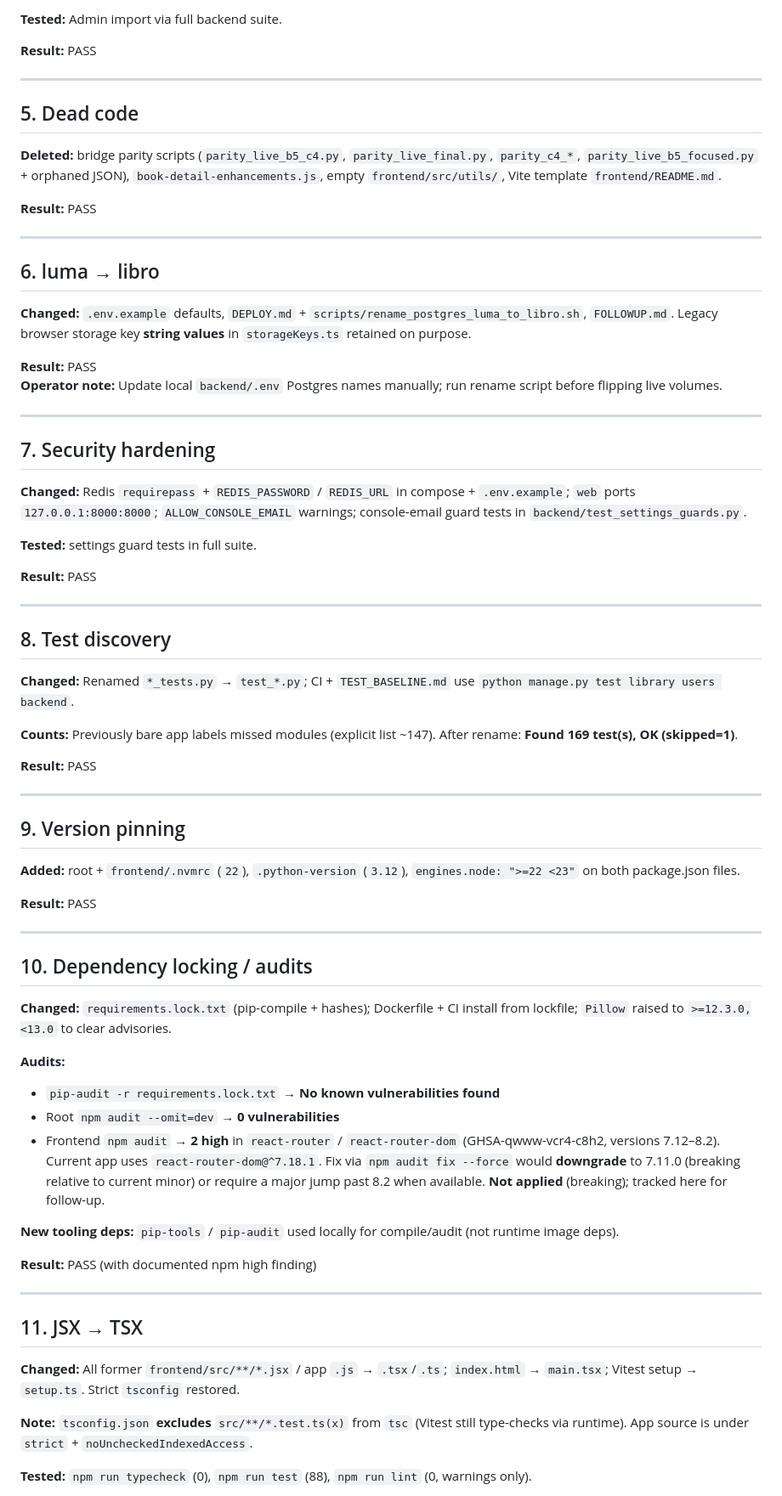
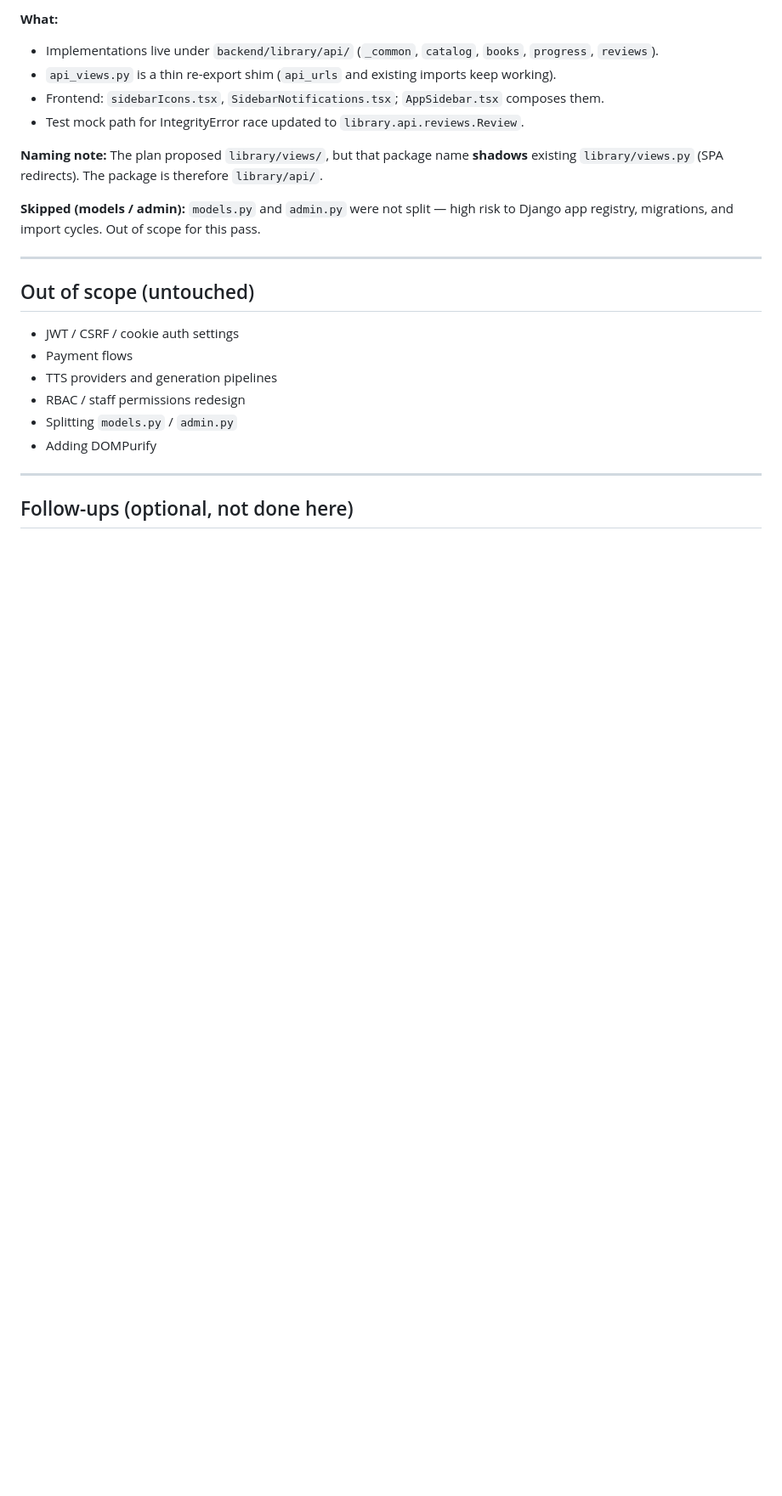
Before and after one commit to azizjansirojov-hash/fullstack02-django, a Markdown page: REMEDIATION_REPORT.md, the part around one of its changes. Shown at 85% size. GitHub-like rendering; blank space fills up the shorter version.

```diff
--- a/REMEDIATION_REPORT.md
+++ b/REMEDIATION_REPORT.md
@@ -60,75 +72,26 @@
 
-**Tested:** Admin import via full backend suite.
+**What:**
+- Implementations live under `backend/library/api/` (`_common`, `catalog`, `books`, `progress`, `reviews`).
+- `api_views.py` is a thin re-export shim (`api_urls` and existing imports keep working).
+- Frontend: `sidebarIcons.tsx`, `SidebarNotifications.tsx`; `AppSidebar.tsx` composes them.
+- Test mock path for IntegrityError race updated to `library.api.reviews.Review`.
 
-**Result:** PASS
+**Naming note:** The plan proposed `library/views/`, but that package name **shadows** existing `library/views.py` (SPA redirects). The package is therefore `library/api/`.
+
+**Skipped (models / admin):** `models.py` and `admin.py` were not split — high risk to Django app registry, migrations, and import cycles. Out of scope for this pass.
 
 ---
 
-## 5. Dead code
+## Out of scope (untouched)
 
-**Deleted:** bridge parity scripts (`parity_live_b5_c4.py`, `parity_live_final.py`, `parity_c4_*`, `parity_live_b5_focused.py` + orphaned JSON), `book-detail-enhancements.js`, empty `frontend/src/utils/`, Vite template `frontend/README.md`.
-
-**Result:** PASS
+- JWT / CSRF / cookie auth settings
+- Payment flows
+- TTS providers and generation pipelines
+- RBAC / staff permissions redesign
+- Splitting `models.py` / `admin.py`
+- Adding DOMPurify
 
 ---
 
-## 6. luma → libro
+## Follow-ups (optional, not done here)
 
-**Changed:** `.env.example` defaults, `DEPLOY.md` + `scripts/rename_postgres_luma_to_libro.sh`, `FOLLOWUP.md`. Legacy browser storage key **string values** in `storageKeys.ts` retained on purpose.
-
-**Result:** PASS
-**Operator note:** Update local `backend/.env` Postgres names manually; run rename script before flipping live volumes.
-
----
-
-## 7. Security hardening
-
-**Changed:** Redis `requirepass` + `REDIS_PASSWORD` / `REDIS_URL` in compose + `.env.example`; `web` ports `127.0.0.1:8000:8000`; `ALLOW_CONSOLE_EMAIL` warnings; console-email guard tests in `backend/test_settings_guards.py`.
-
-**Tested:** settings guard tests in full suite.
-
-**Result:** PASS
-
----
-
-## 8. Test discovery
-
-**Changed:** Renamed `*_tests.py` → `test_*.py`; CI + `TEST_BASELINE.md` use `python manage.py test library users backend`.
-
-**Counts:** Previously bare app labels missed modules (explicit list ~147). After rename: **Found 169 test(s), OK (skipped=1)**.
-
-**Result:** PASS
-
----
-
-## 9. Version pinning
-
-**Added:** root + `frontend/.nvmrc` (`22`), `.python-version` (`3.12`), `engines.node: ">=22 <23"` on both package.json files.
-
-**Result:** PASS
-
----
-
-## 10. Dependency locking / audits
-
-**Changed:** `requirements.lock.txt` (pip-compile + hashes); Dockerfile + CI install from lockfile; `Pillow` raised to `>=12.3.0,<13.0` to clear advisories.
-
-**Audits:**
-- `pip-audit -r requirements.lock.txt` → **No known vulnerabilities found**
-- Root `npm audit --omit=dev` → **0 vulnerabilities**
-- Frontend `npm audit` → **2 high** in `react-router` / `react-router-dom` (GHSA-qwww-vcr4-c8h2, versions 7.12–8.2). Current app uses `react-router-dom@^7.18.1`. Fix via `npm audit fix --force` would **downgrade** to 7.11.0 (breaking relative to current minor) or require a major jump past 8.2 when available. **Not applied** (breaking); tracked here for follow-up.
-
-**New tooling deps:** `pip-tools` / `pip-audit` used locally for compile/audit (not runtime image deps).
-
-**Result:** PASS (with documented npm high finding)
-
----
-
-## 11. JSX → TSX
-
-**Changed:** All former `frontend/src/**/*.jsx` / app `.js` → `.tsx`/`.ts`; `index.html` → `main.tsx`; Vitest setup → `setup.ts`. Strict `tsconfig` restored.
-
-**Note:** `tsconfig.json` **excludes** `src/**/*.test.ts(x)` from `tsc` (Vitest still type-checks via runtime). App source is under `strict` + `noUncheckedIndexedAccess`.
-
-**Tested:** `npm run typecheck` (0), `npm run test` (88), `npm run lint` (0, warnings only).
-
```
Also changed, not shown: other parts of REMEDIATION_REPORT.md (+46 -60 lines).
